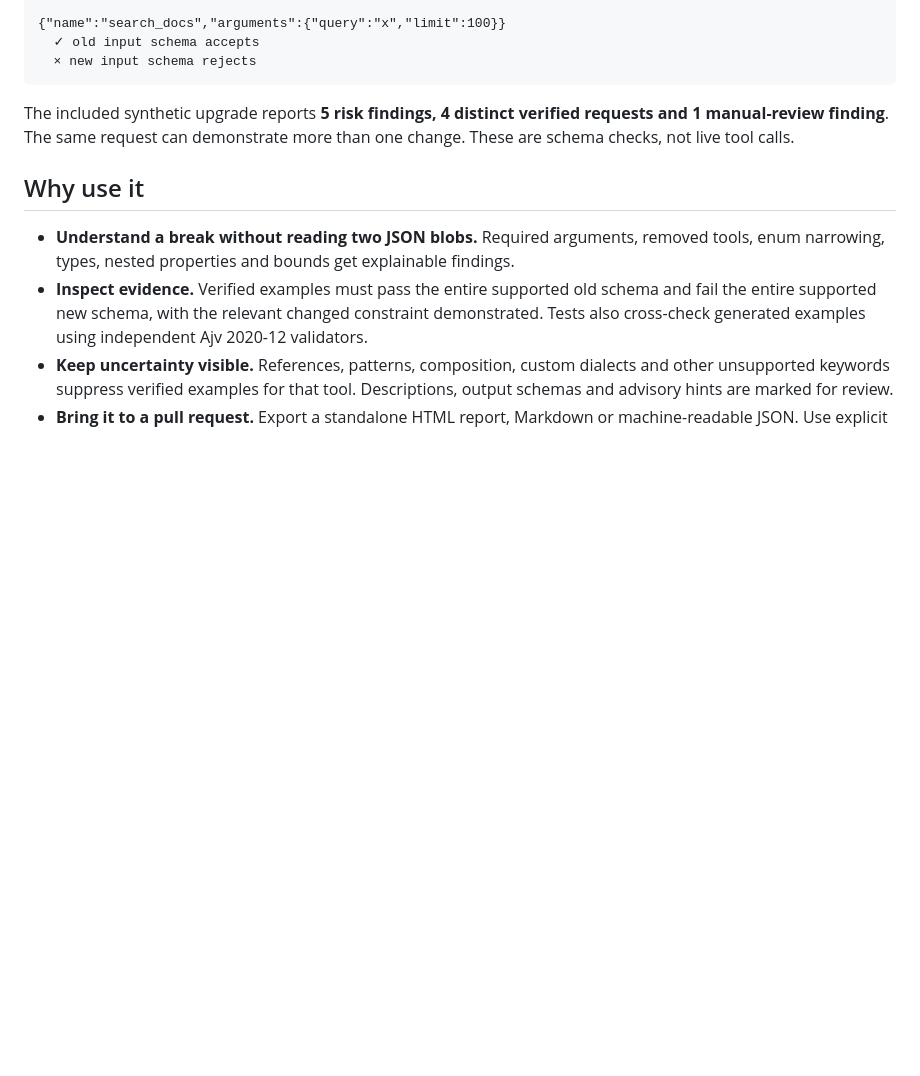
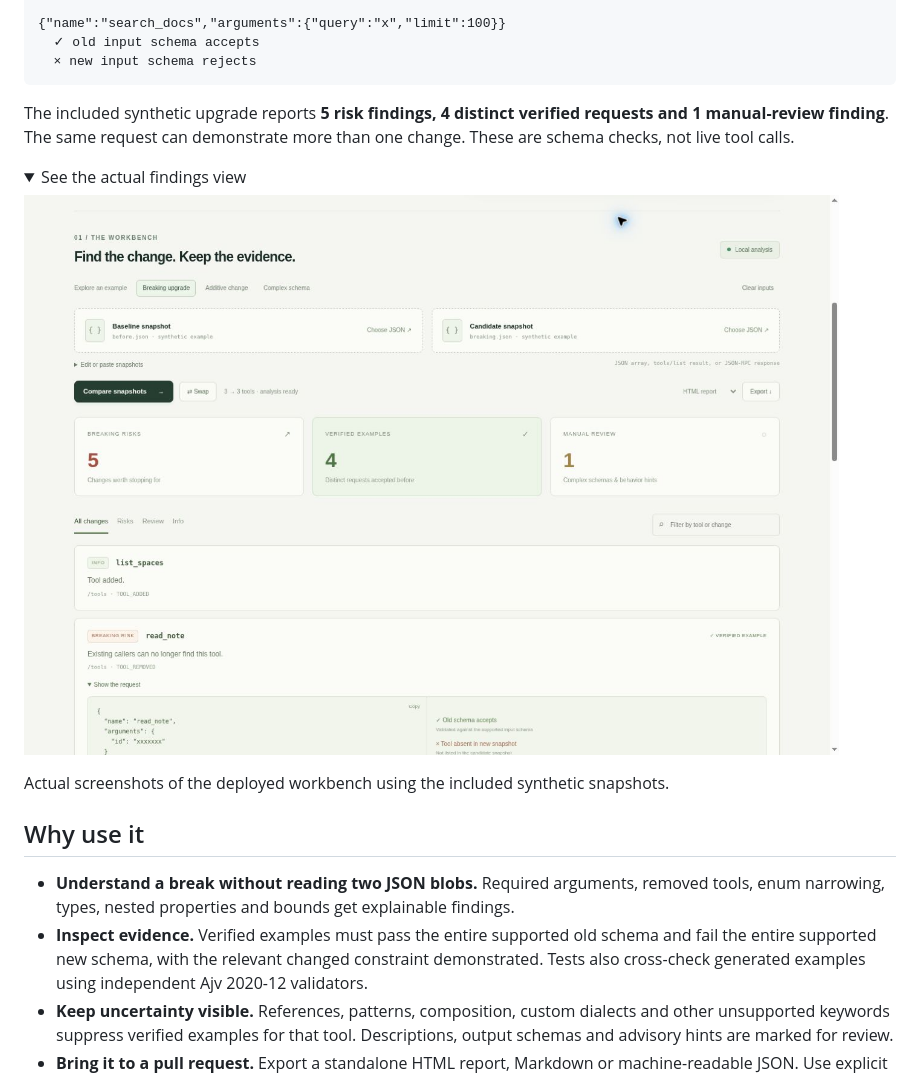
Before and after one commit to lashonbakker-crypto/tooldelta, a Markdown page: README.md, the part around the change printed below. Rendered like a GitHub page; pictures changed too: workbench.jpg (added); folded sections open; blank space fills up the shorter version.

````diff
--- a/README.md
+++ b/README.md
@@ -20,6 +23,14 @@ old: maximum = 100      new: maximum = 20
 ```
 
 The included synthetic upgrade reports **5 risk findings, 4 distinct verified requests and 1 manual-review finding**. The same request can demonstrate more than one change. These are schema checks, not live tool calls.
+
+<details>
+<summary>See the actual findings view</summary>
+
+![ToolDelta workbench showing five risks, four verified examples and one review item](workbench.jpg)
+
+Actual screenshots of the deployed workbench using the included synthetic snapshots.
+</details>
 
 ## Why use it
 
````
Also changed, not shown: other parts of README.md (+3 -0 lines), README.zh-CN.md (+10 -0 lines), VALIDATION.md (+28 -1 lines), demo.jpg (added).
